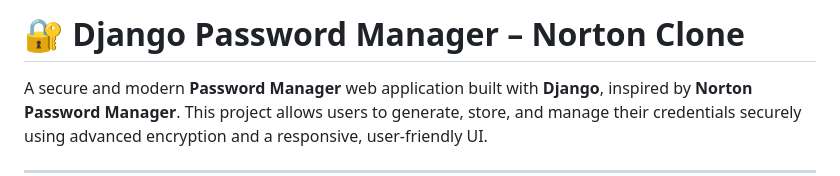
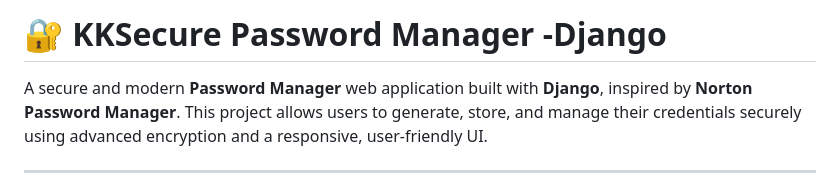
Before and after one commit to adeveloperkk/KKSecure_Password_Manager, a Markdown page: README.md, the part around the change. GitHub-like rendering.

```diff
--- a/README.md
+++ b/README.md
@@ -1,5 +1,5 @@
 
-# 🔐 Django Password Manager – Norton Clone
+# 🔐 KKSecure Password Manager -Django
 
 A secure and modern **Password Manager** web application built with **Django**, inspired by **Norton Password Manager**. This project allows users to generate, store, and manage their credentials securely using advanced encryption and a responsive, user-friendly UI.
 
```
